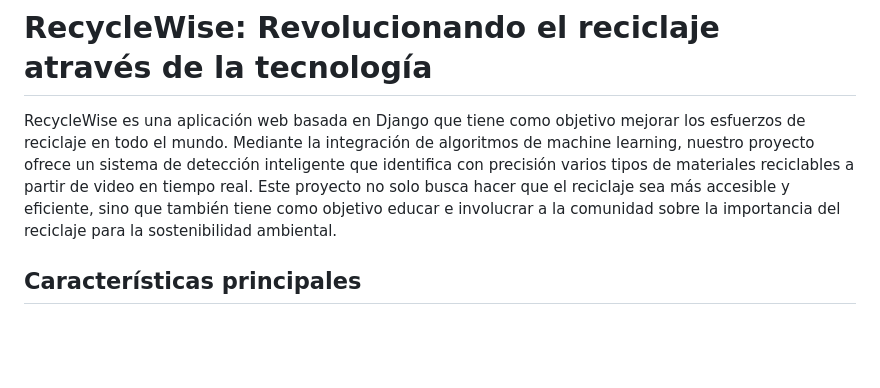
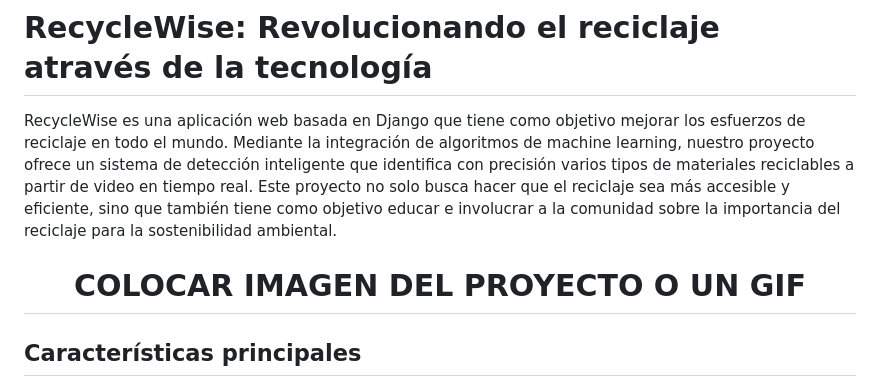
Before and after one commit to Dextron03/recycle-wise, a Markdown page: README.md, the part around one of its changes. GitHub-like rendering; blank space fills up the shorter version.

```diff
--- a/README.md
+++ b/README.md
@@ -1,6 +1,12 @@
 # RecycleWise: Revolucionando el reciclaje através de la tecnología
 
 RecycleWise es una aplicación web basada en Django que tiene como objetivo mejorar los esfuerzos de reciclaje en todo el mundo. Mediante la integración de algoritmos de machine learning, nuestro proyecto ofrece un sistema de detección inteligente que identifica con precisión varios tipos de materiales reciclables a partir de video en tiempo real. Este proyecto no solo busca hacer que el reciclaje sea más accesible y eficiente, sino que también tiene como objetivo educar e involucrar a la comunidad sobre la importancia del reciclaje para la sostenibilidad ambiental.
+
+
+<h1 align="center">
+COLOCAR IMAGEN DEL PROYECTO O UN GIF
+</h1>
+
 
 ## Características principales
 
```
Also changed, not shown: other parts of README.md (+37 -0 lines).
